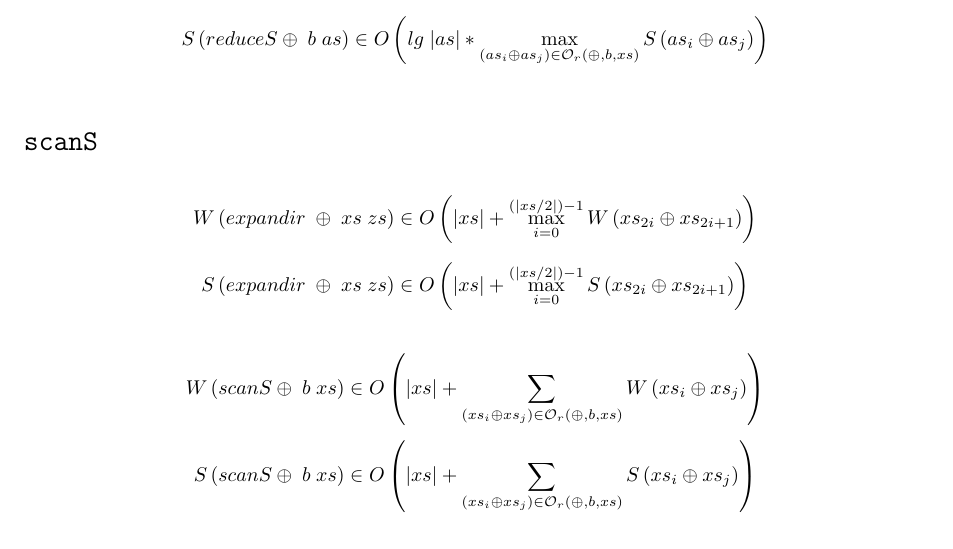
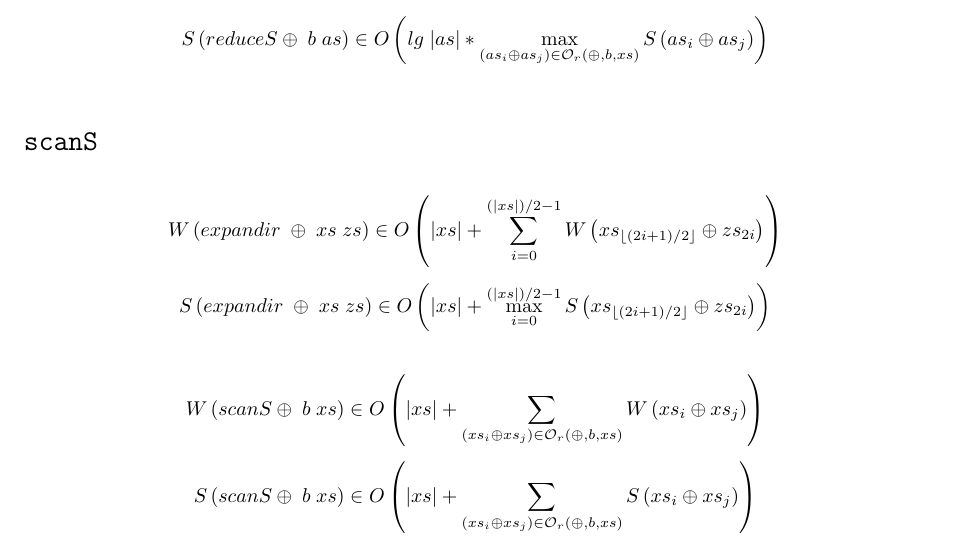
Before and after one commit to Kalashnikovni/EDAII, a LaTeX document (Costos.tex): part of page 5 of 5, cut so that both start at the same text. Compiled offline with pdfLaTeX.

Commit message:
{Costos.[tex/pdf]}

```diff
--- a/Costos.tex
+++ b/Costos.tex
@@ -398,12 +398,12 @@ su recursión y la única operación (de costo significante) que realiza:
 
 \begin{equation*}
     W \left( expandir \;\oplus \;xs \;zs \right) \in
-    O \left( \vert xs \vert + \max_{i=0}^{(\vert xs / 2 \vert) - 1} W \left( xs_{2i} \oplus xs_{2i+1} \right) \right)
+    O \left( \vert xs \vert + \sum_{i=0}^{(\vert xs \vert)/2 - 1} W \left( xs_{\lfloor (2i+1)/2 \rfloor} \oplus zs_{2i} \right) \right)
 \end{equation*}
 
 \begin{equation*}
     S \left( expandir \;\oplus \;xs \;zs \right) \in
-    O \left( \vert xs \vert + \max_{i=0}^{(\vert xs / 2 \vert) - 1} S \left( xs_{2i} \oplus xs_{2i+1} \right) \right)
+    O \left( \vert xs \vert + \max_{i=0}^{(\vert xs \vert)/2 - 1} S \left( xs_{\lfloor (2i+1)/2 \rfloor} \oplus zs_{2i} \right) \right)
 \end{equation*}
 
 \bigskip
```
Also changed, not shown: Costos.pdf.
